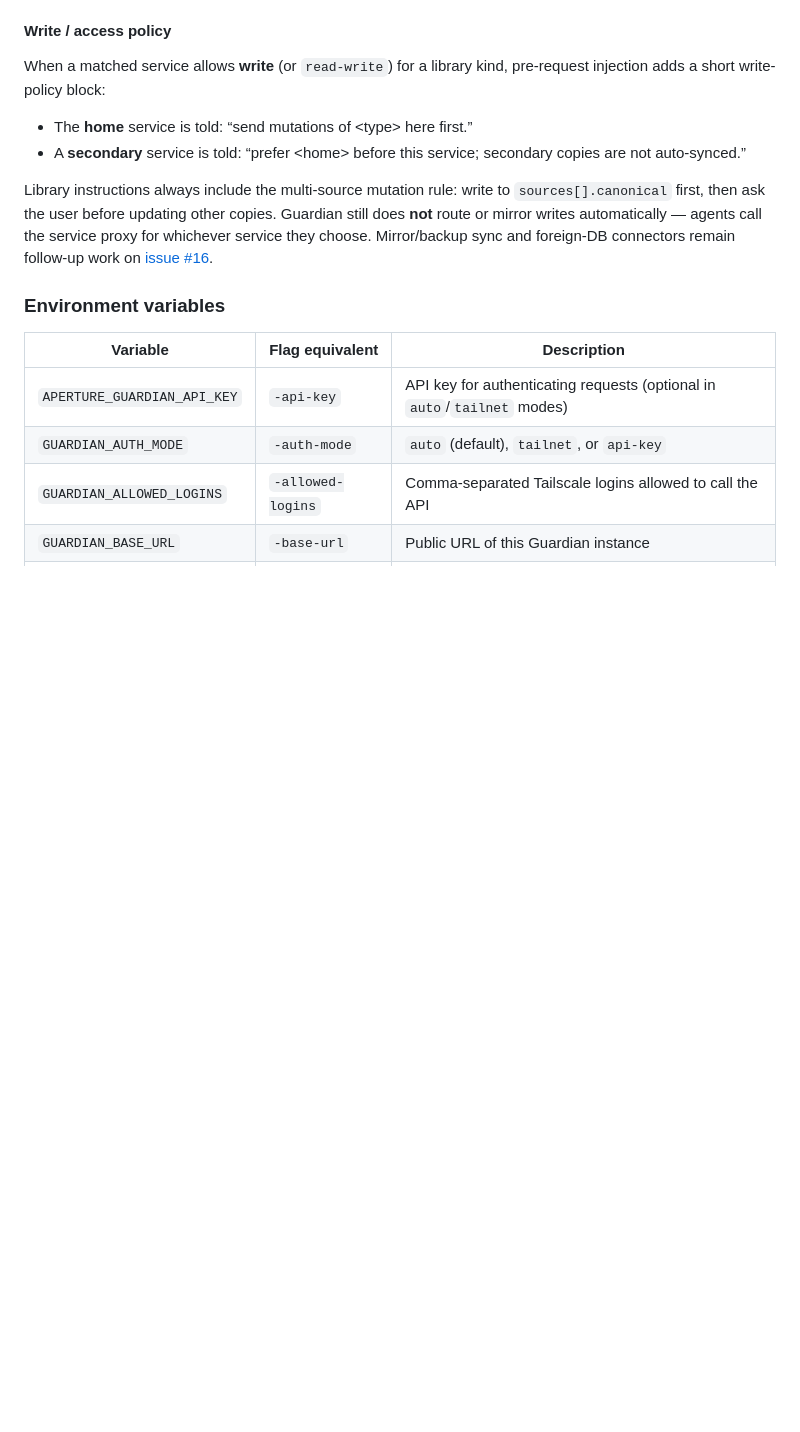
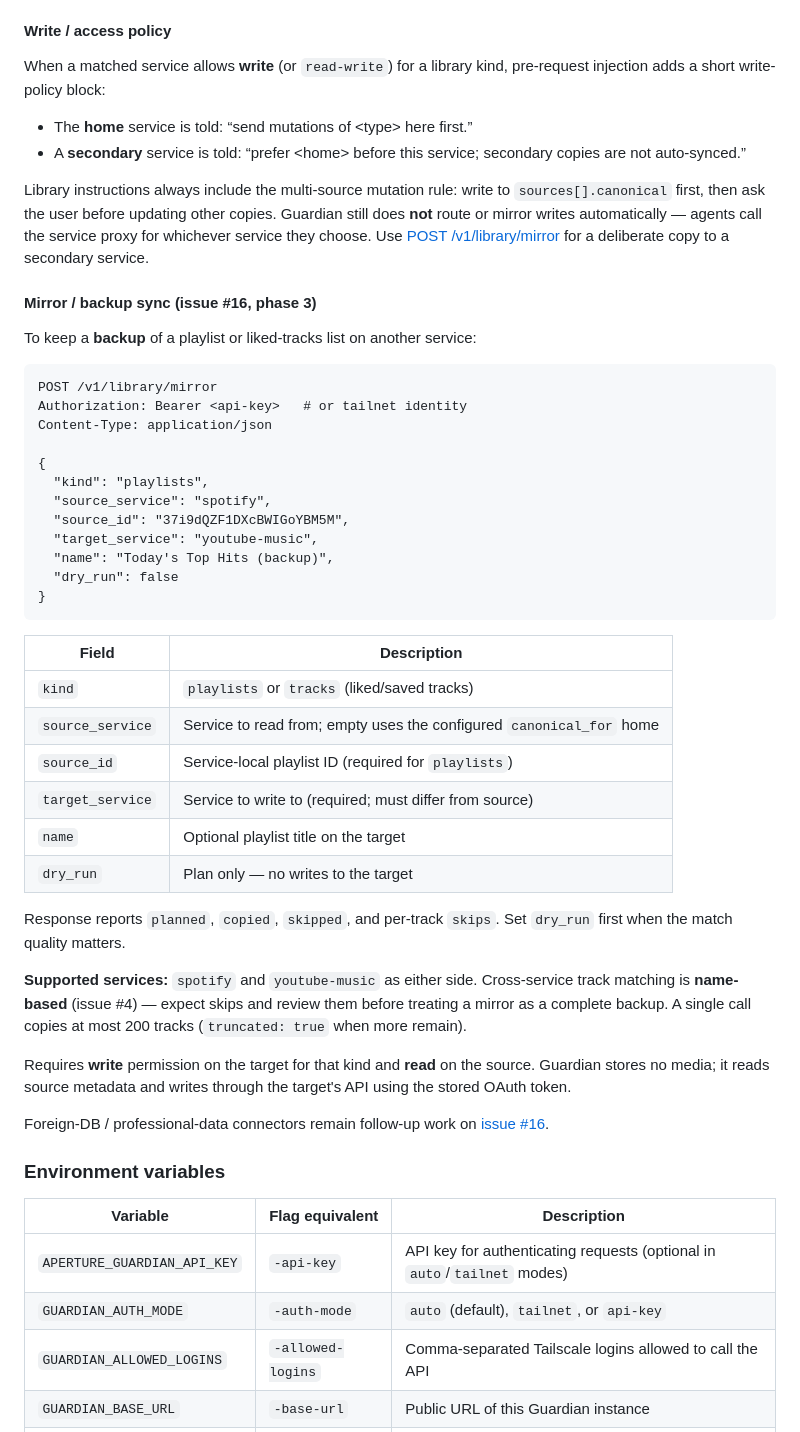
Before and after one commit to fudomunro/aegis, a Markdown page: README.md, the part around the change. Drawn GitHub-style; blank space fills up the shorter version.

Commit message:
Document mirror endpoint in README

````diff
--- a/README.md
+++ b/README.md
@@ -175,8 +175,51 @@ pre-request injection adds a short write-policy block:
 Library instructions always include the multi-source mutation rule: write to
 `sources[].canonical` first, then ask the user before updating other copies.
 Guardian still does **not** route or mirror writes automatically — agents call
-the service proxy for whichever service they choose. Mirror/backup sync and
-foreign-DB connectors remain follow-up work on
+the service proxy for whichever service they choose. Use
+[POST /v1/library/mirror](#mirror--backup-sync-issue-16-phase-3) for a
+deliberate copy to a secondary service.
+
+#### Mirror / backup sync (issue #16, phase 3)
+
+To keep a **backup** of a playlist or liked-tracks list on another service:
+
+```
+POST /v1/library/mirror
+Authorization: Bearer <api-key>   # or tailnet identity
+Content-Type: application/json
+
+{
+  "kind": "playlists",
+  "source_service": "spotify",
+  "source_id": "37i9dQZF1DXcBWIGoYBM5M",
+  "target_service": "youtube-music",
+  "name": "Today's Top Hits (backup)",
+  "dry_run": false
+}
+```
+
+| Field | Description |
+|-------|-------------|
+| `kind` | `playlists` or `tracks` (liked/saved tracks) |
+| `source_service` | Service to read from; empty uses the configured `canonical_for` home |
+| `source_id` | Service-local playlist ID (required for `playlists`) |
+| `target_service` | Service to write to (required; must differ from source) |
+| `name` | Optional playlist title on the target |
+| `dry_run` | Plan only — no writes to the target |
+
+Response reports `planned`, `copied`, `skipped`, and per-track `skips`. Set
+`dry_run` first when the match quality matters.
+
+**Supported services:** `spotify` and `youtube-music` as either side.
+Cross-service track matching is **name-based** (issue #4) — expect skips and
+review them before treating a mirror as a complete backup. A single call
+copies at most 200 tracks (`truncated: true` when more remain).
+
+Requires **write** permission on the target for that kind and **read** on the
+source. Guardian stores no media; it reads source metadata and writes through
+the target's API using the stored OAuth token.
+
+Foreign-DB / professional-data connectors remain follow-up work on
 [issue #16](https://github.com/fudomunro/aperture-guardian/issues/16).
 
 ### Environment variables
````
